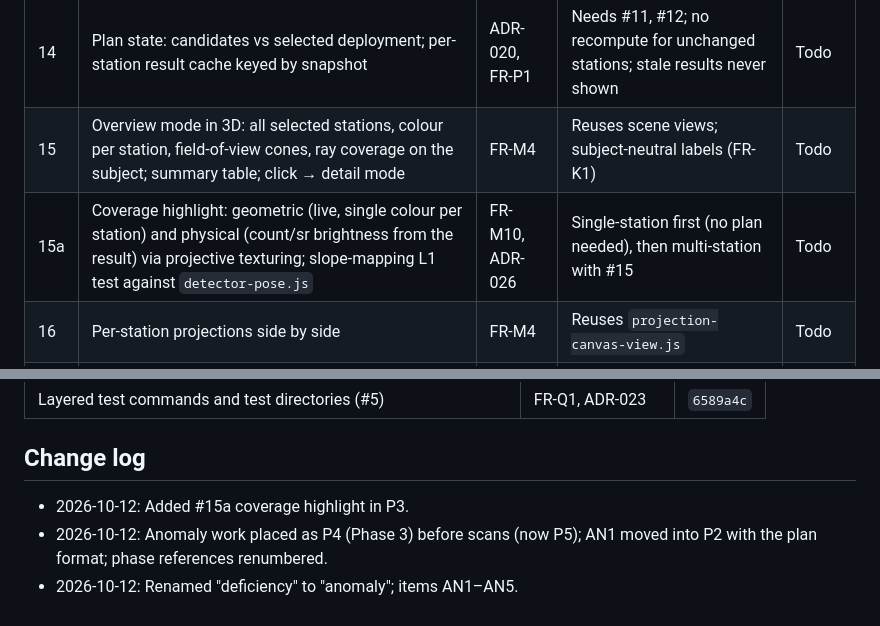
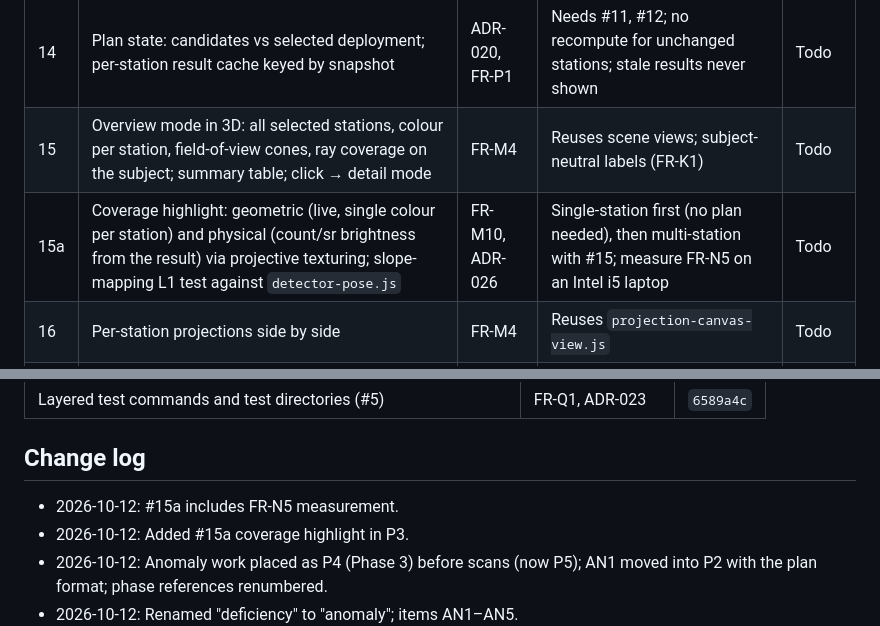
Before and after one commit to ufan/muon_eval, a Markdown page: docs/IMPLEMENTATION_PRIORITY.md, 2 parts joined by grey strips. GitHub-like rendering.

```diff
--- a/docs/IMPLEMENTATION_PRIORITY.md
+++ b/docs/IMPLEMENTATION_PRIORITY.md
@@ -51,7 +51,7 @@ Moved ahead of scan performance by owner decision (OQ-7). Built in the current p
 |---|---|---|---|---|
 | 14 | Plan state: candidates vs selected deployment; per-station result cache keyed by snapshot | ADR-020, FR-P1 | Needs #11, #12; no recompute for unchanged stations; stale results never shown | Todo |
 | 15 | Overview mode in 3D: all selected stations, colour per station, field-of-view cones, ray coverage on the subject; summary table; click → detail mode | FR-M4 | Reuses scene views; subject-neutral labels (FR-K1) | Todo |
-| 15a | Coverage highlight: geometric (live, single colour per station) and physical (count/sr brightness from the result) via projective texturing; slope-mapping L1 test against `detector-pose.js` | FR-M10, ADR-026 | Single-station first (no plan needed), then multi-station with #15 | Todo |
+| 15a | Coverage highlight: geometric (live, single colour per station) and physical (count/sr brightness from the result) via projective texturing; slope-mapping L1 test against `detector-pose.js` | FR-M10, ADR-026 | Single-station first (no plan needed), then multi-station with #15; measure FR-N5 on an Intel i5 laptop | Todo |
 | 16 | Per-station projections side by side | FR-M4 | Reuses `projection-canvas-view.js` | Todo |
 | 17 | Demonstration mode: clean layout, camera presets, labels, screenshot export | FR-M5 | Short animation export later | Todo |
 
@@ -123,6 +123,7 @@ Before scan performance by owner decision (OQ-10). AN1 is in P2 with the plan fo
 
 ## Change log
 
+- 2026-10-12: #15a includes FR-N5 measurement.
 - 2026-10-12: Added #15a coverage highlight in P3.
 - 2026-10-12: Anomaly work placed as P4 (Phase 3) before scans (now P5); AN1 moved into P2 with the plan format; phase references renumbered.
 - 2026-10-12: Renamed "deficiency" to "anomaly"; items AN1–AN5.
```
Also changed, not shown: docs/ARCHITECTURE_DECISIONS.md (+3 -0 lines), docs/FEATURE_REQUIREMENTS.md (+2 -0 lines).
